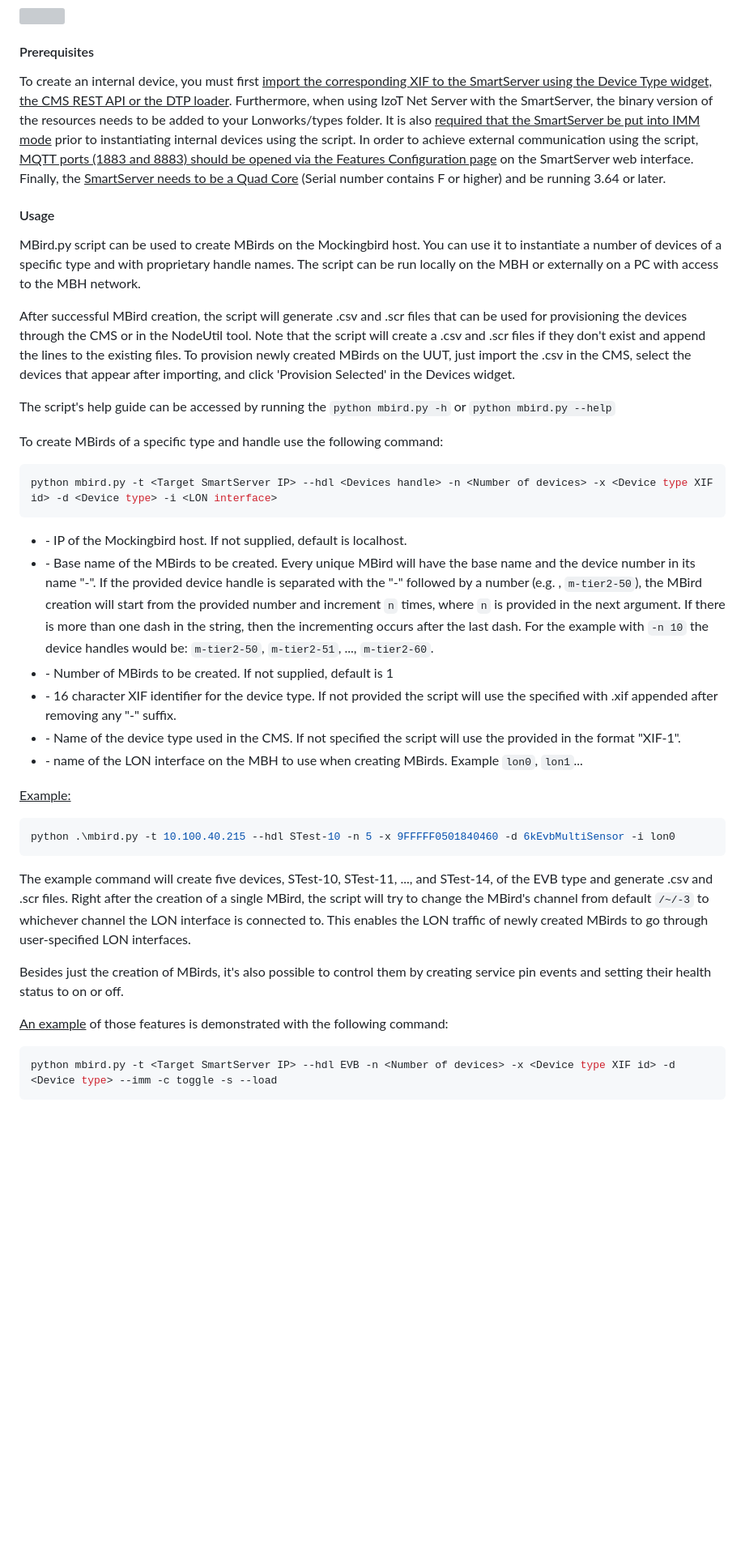
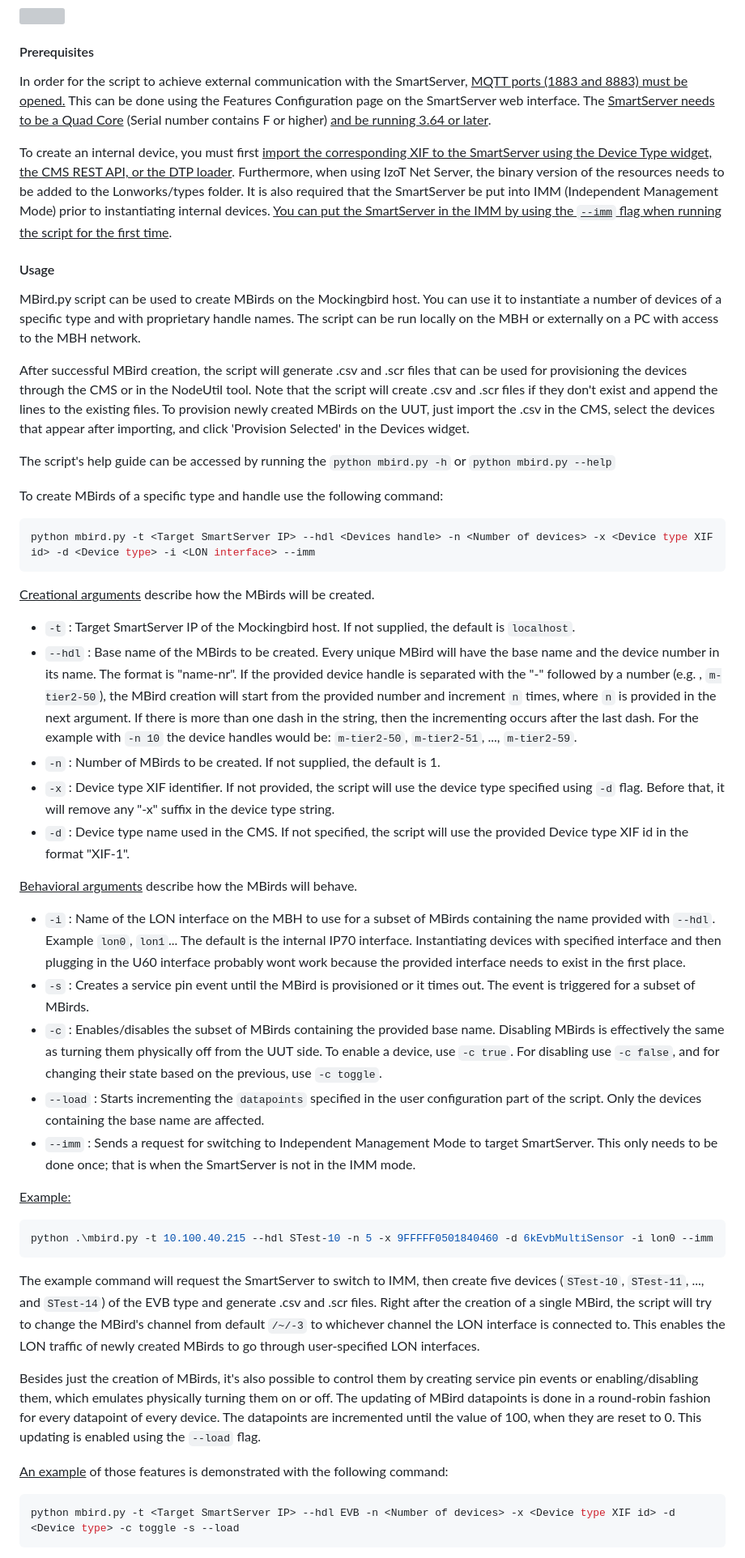
Before and after one commit to izot/smartserver-iot, a Markdown page: apps/mockingbird/README.md, the part around the change printed below. Shown: that part at 81% size. Rendered like a GitHub page; blank space fills up the shorter version; grey boxes are pictures that could not be loaded.

````diff
--- a/apps/mockingbird/README.md
+++ b/apps/mockingbird/README.md
@@ -10,42 +10,55 @@ MBirds have datapoints that reside on the SmartServer itself; in this case, we c
 
 #### Prerequisites
 
-To create an internal device, you must first <u>import the corresponding XIF to the SmartServer using the Device Type widget, the CMS REST API or the DTP loader</u>.  Furthermore, when using IzoT Net Server with the SmartServer, the binary version of the resources needs to be added to your Lonworks/types folder.  It is also <u>required that the SmartServer be put into IMM mode</u> prior to instantiating internal devices using the script. In order to achieve external communication using the script, <u>MQTT ports (1883 and 8883) should be opened via the Features Configuration page</u> on the SmartServer web interface. Finally, the <u>SmartServer needs to be a Quad Core</u> (Serial number contains F or higher) and be running 3.64 or later.
+In order for the script to achieve external communication with the SmartServer, <u>MQTT ports (1883 and 8883) must be opened.</u> This can be done using the Features Configuration page on the SmartServer web interface. The <u>SmartServer needs to be a Quad Core</u> (Serial number contains F or higher) <u>and be running 3.64 or later</u>.
+
+To create an internal device, you must first <u>import the corresponding XIF to the SmartServer using the Device Type widget, the CMS REST API, or the DTP loader</u>.  Furthermore, when using IzoT Net Server, the binary version of the resources needs to be added to the Lonworks/types folder.  It is also required that the SmartServer be put into IMM (Independent Management Mode) prior to instantiating internal devices. <u>You can put the SmartServer in the IMM by using the `--imm` flag when running the script for the first time</u>.
 
 #### Usage
 
 MBird.py script can be used to create MBirds on the Mockingbird host. You can use it to instantiate a number of devices of a specific type and with proprietary handle names. The script can be run locally on the MBH or externally on a PC with access to the MBH network.
 
-After successful MBird creation, the script will generate .csv and .scr files that can be used for provisioning the devices through the CMS or in the NodeUtil tool. Note that the script will create a .csv and .scr files if they don't exist and append the lines to the existing files. To provision newly created MBirds on the UUT, just import the .csv in the CMS, select the devices that appear after importing, and click 'Provision Selected' in the Devices widget.
+After successful MBird creation, the script will generate .csv and .scr files that can be used for provisioning the devices through the CMS or in the NodeUtil tool. Note that the script will create .csv and .scr files if they don't exist and append the lines to the existing files. To provision newly created MBirds on the UUT, just import the .csv in the CMS, select the devices that appear after importing, and click 'Provision Selected' in the Devices widget.
 
 The script's help guide can be accessed by running the  `python mbird.py -h` or `python mbird.py --help`
 
 To create MBirds of a specific type and handle use the following command:
 
 ```shell
-python mbird.py -t <Target SmartServer IP> --hdl <Devices handle> -n <Number of devices> -x <Device type XIF id> -d <Device type> -i <LON interface>
+python mbird.py -t <Target SmartServer IP> --hdl <Devices handle> -n <Number of devices> -x <Device type XIF id> -d <Device type> -i <LON interface> --imm
 ```
 
-- <Target SmartServer IP>  - IP of the Mockingbird host.  If not supplied, default is localhost.
-- <Devices handle> - Base name of the MBirds to be created. Every unique MBird will have the base name and the device number in its name "<name>-<nr>". If the provided device handle is separated with the "-" followed by a number (e.g. , `m-tier2-50`), the MBird creation will start from the provided number and increment `n` times, where `n` is provided in the next argument. If there is more than one dash in the string, then the incrementing occurs after the last dash. For the example with `-n 10` the device handles would be: `m-tier2-50`, `m-tier2-51`, ..., `m-tier2-60`.
-- <Number of devices> - Number of MBirds to be created.  If not supplied, default is 1
-- <Device type XIF id> - 16 character XIF identifier for the device type. If not provided the script will use the specified <Device type> with .xif appended after removing any "-<n>" suffix.
-- <Device type> - Name of the device type used in the CMS. If not specified the script will use the provided <Device type XIF id> in the format "XIF-1".
-- <LON interface>  - name of the LON interface on the MBH to use when creating MBirds. Example `lon0`, `lon1`...
+<u>Creational arguments</u> describe how the MBirds will be created.
+
+- `-t` : Target SmartServer IP of the Mockingbird host.  If not supplied, the default is `localhost`.
+-  `--hdl` : Base name of the MBirds to be created. Every unique MBird will have the base name and the device number in its name. The format is "name-nr". If the provided device handle is separated with the "-" followed by a number (e.g. , `m-tier2-50`), the MBird creation will start from the provided number and increment `n` times, where `n` is provided in the next argument. If there is more than one dash in the string, then the incrementing occurs after the last dash. For the example with `-n 10` the device handles would be: `m-tier2-50`, `m-tier2-51`, ..., `m-tier2-59`.
+- `-n` : Number of MBirds to be created.  If not supplied, the default is 1.
+- `-x` : Device type XIF identifier. If not provided, the script will use the device type specified using `-d` flag. Before that, it will remove any "-x" suffix in the device type string.
+- `-d` : Device type name used in the CMS. If not specified, the script will use the provided Device type XIF id in the format "XIF-1".
+
+<u>Behavioral arguments</u> describe how the MBirds will behave.
+
+- `-i` :  Name of the LON interface on the MBH to use for a subset of MBirds containing the name provided with `--hdl`. Example `lon0`, `lon1`... The default is the internal IP70 interface. Instantiating devices with specified interface and then plugging in the U60 interface probably wont work because the provided interface needs to exist in the first place.
+- `-s` : Creates a service pin event until the MBird is provisioned or it times out. The event is triggered for a subset of MBirds.
+- `-c` : Enables/disables the subset of MBirds containing the provided base name. Disabling MBirds is effectively the same as turning them physically off from the UUT side. To enable a device, use `-c true`. For disabling use `-c false`,  and for changing their state based on the previous, use `-c toggle`.
+- `--load` : Starts incrementing the `datapoints` specified in the user configuration part of the script. Only the devices containing the base name are affected.
+- `--imm` : Sends a request for switching to Independent Management Mode to target SmartServer. This only needs to be done once; that is when the SmartServer is not in the IMM mode.
+
+
 
 <u>Example:</u>
 
 ```shell
-python .\mbird.py -t 10.100.40.215 --hdl STest-10 -n 5 -x 9FFFFF0501840460 -d 6kEvbMultiSensor -i lon0
+python .\mbird.py -t 10.100.40.215 --hdl STest-10 -n 5 -x 9FFFFF0501840460 -d 6kEvbMultiSensor -i lon0 --imm
 ```
 
-The example command will create five devices, STest-10, STest-11, ..., and STest-14, of the EVB type and generate .csv and .scr files. Right after the creation of a single MBird, the script will try to change the MBird's channel from default `/~/-3` to whichever channel the LON interface is connected to. This enables the LON traffic of newly created MBirds to go through user-specified LON interfaces.
+The example command will request the SmartServer to switch to IMM, then create five devices (`STest-10`, `STest-11`, ..., and `STest-14`) of the EVB type and generate .csv and .scr files. Right after the creation of a single MBird, the script will try to change the MBird's channel from default `/~/-3` to whichever channel the LON interface is connected to. This enables the LON traffic of newly created MBirds to go through user-specified LON interfaces.
 
-Besides just the creation of MBirds, it's also possible to control them by creating service pin events and setting their health status to on or off.
+Besides just the creation of MBirds, it's also possible to control them by creating service pin events or enabling/disabling them, which emulates physically turning them on or off. The updating of MBird datapoints is done in a round-robin fashion for every datapoint of every device. The datapoints are incremented until the value of 100, when they are reset to 0. This updating is enabled using the `--load` flag.
 
 <u>An example</u> of those features is demonstrated with the following command:
 
 ```shell
-python mbird.py -t <Target SmartServer IP> --hdl EVB -n <Number of devices> -x <Device type XIF id> -d <Device type> --imm -c toggle -s --load
+python mbird.py -t <Target SmartServer IP> --hdl EVB -n <Number of devices> -x <Device type XIF id> -d <Device type> -c toggle -s --load
 ```
 
````
Also changed, not shown: other parts of apps/mockingbird/README.md (+3 -3 lines).
